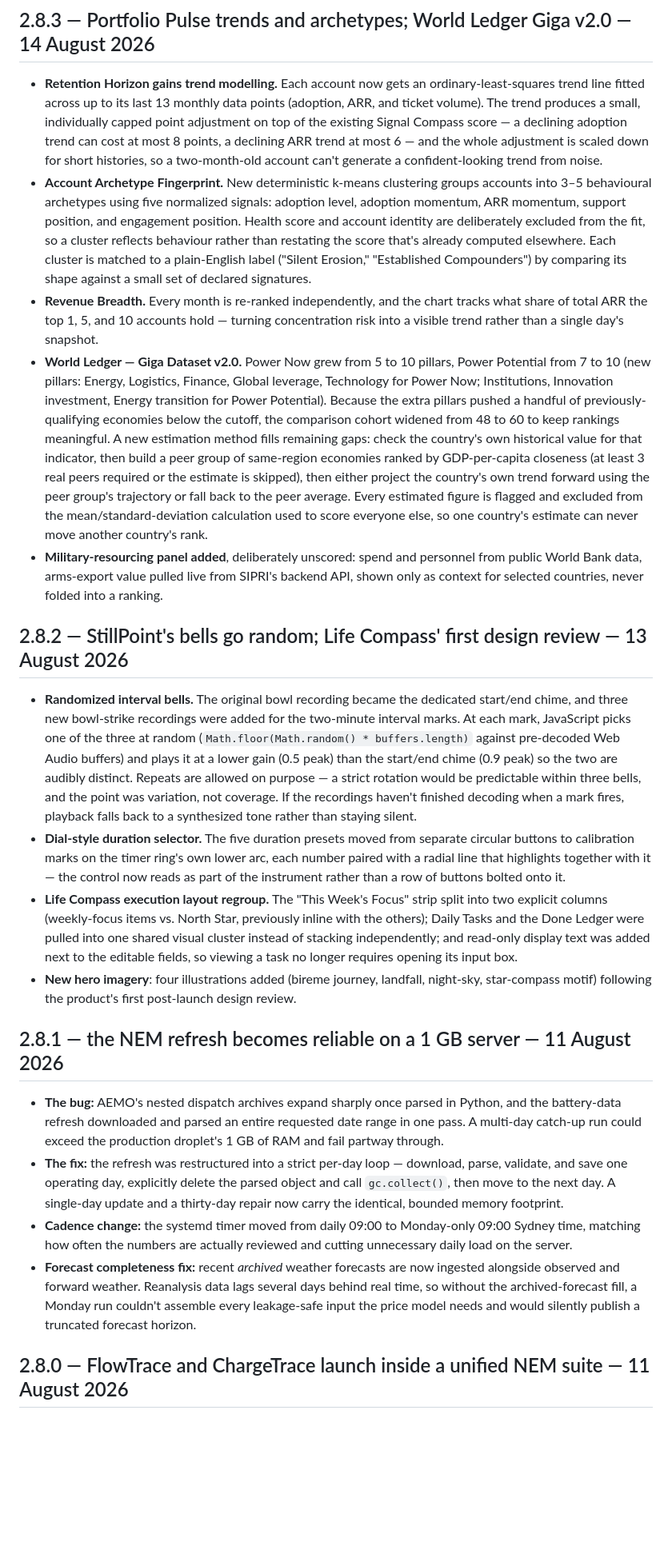
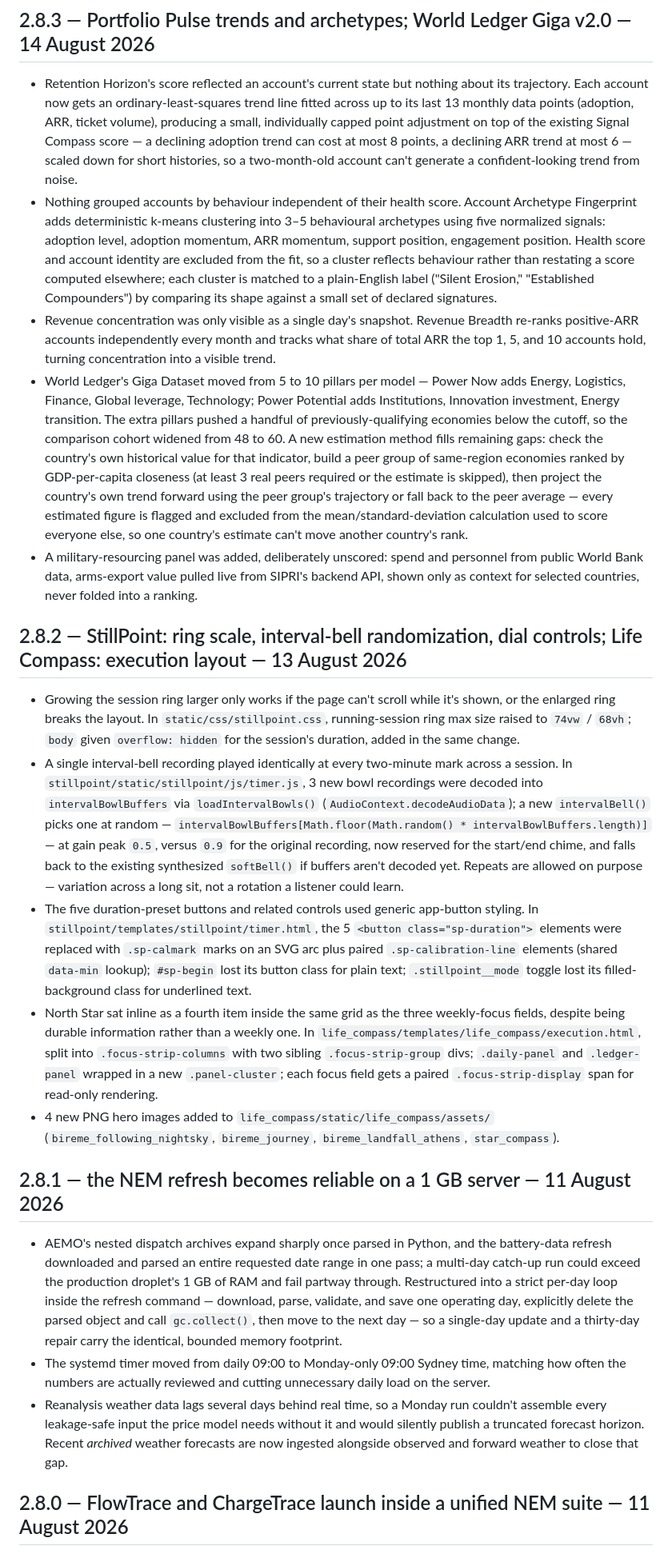
Before and after one commit to accidentalscientist/accidental-scientist-portfolio, a Markdown page: docs/RELEASE_NOTES.md, the part around one of its changes. Shown at 80% size. Drawn GitHub-style; blank space fills up the shorter version.

Commit message:
Release v2.8.4: updates to release notes.

```diff
--- a/docs/RELEASE_NOTES.md
+++ b/docs/RELEASE_NOTES.md
@@ -54,25 +60,25 @@ Release notes are the lab notebook for a product that keeps changing shape: a da
 
 ## 2.8.3 — Portfolio Pulse trends and archetypes; World Ledger Giga v2.0 — 14 August 2026
 
-- **Retention Horizon gains trend modelling.** Each account now gets an ordinary-least-squares trend line fitted across up to its last 13 monthly data points (adoption, ARR, and ticket volume). The trend produces a small, individually capped point adjustment on top of the existing Signal Compass score — a declining adoption trend can cost at most 8 points, a declining ARR trend at most 6 — and the whole adjustment is scaled down for short histories, so a two-month-old account can't generate a confident-looking trend from noise.
-- **Account Archetype Fingerprint.** New deterministic k-means clustering groups accounts into 3–5 behavioural archetypes using five normalized signals: adoption level, adoption momentum, ARR momentum, support position, and engagement position. Health score and account identity are deliberately excluded from the fit, so a cluster reflects behaviour rather than restating the score that's already computed elsewhere. Each cluster is matched to a plain-English label ("Silent Erosion," "Established Compounders") by comparing its shape against a small set of declared signatures.
-- **Revenue Breadth.** Every month is re-ranked independently, and the chart tracks what share of total ARR the top 1, 5, and 10 accounts hold — turning concentration risk into a visible trend rather than a single day's snapshot.
-- **World Ledger — Giga Dataset v2.0.** Power Now grew from 5 to 10 pillars, Power Potential from 7 to 10 (new pillars: Energy, Logistics, Finance, Global leverage, Technology for Power Now; Institutions, Innovation investment, Energy transition for Power Potential). Because the extra pillars pushed a handful of previously-qualifying economies below the cutoff, the comparison cohort widened from 48 to 60 to keep rankings meaningful. A new estimation method fills remaining gaps: check the country's own historical value for that indicator, then build a peer group of same-region economies ranked by GDP-per-capita closeness (at least 3 real peers required or the estimate is skipped), then either project the country's own trend forward using the peer group's trajectory or fall back to the peer average. Every estimated figure is flagged and excluded from the mean/standard-deviation calculation used to score everyone else, so one country's estimate can never move another country's rank.
-- **Military-resourcing panel added**, deliberately unscored: spend and personnel from public World Bank data, arms-export value pulled live from SIPRI's backend API, shown only as context for selected countries, never folded into a ranking.
+- Retention Horizon's score reflected an account's current state but nothing about its trajectory. Each account now gets an ordinary-least-squares trend line fitted across up to its last 13 monthly data points (adoption, ARR, ticket volume), producing a small, individually capped point adjustment on top of the existing Signal Compass score — a declining adoption trend can cost at most 8 points, a declining ARR trend at most 6 — scaled down for short histories, so a two-month-old account can't generate a confident-looking trend from noise.
+- Nothing grouped accounts by behaviour independent of their health score. Account Archetype Fingerprint adds deterministic k-means clustering into 3–5 behavioural archetypes using five normalized signals: adoption level, adoption momentum, ARR momentum, support position, engagement position. Health score and account identity are excluded from the fit, so a cluster reflects behaviour rather than restating a score computed elsewhere; each cluster is matched to a plain-English label ("Silent Erosion," "Established Compounders") by comparing its shape against a small set of declared signatures.
+- Revenue concentration was only visible as a single day's snapshot. Revenue Breadth re-ranks positive-ARR accounts independently every month and tracks what share of total ARR the top 1, 5, and 10 accounts hold, turning concentration into a visible trend.
+- World Ledger's Giga Dataset moved from 5 to 10 pillars per model — Power Now adds Energy, Logistics, Finance, Global leverage, Technology; Power Potential adds Institutions, Innovation investment, Energy transition. The extra pillars pushed a handful of previously-qualifying economies below the cutoff, so the comparison cohort widened from 48 to 60. A new estimation method fills remaining gaps: check the country's own historical value for that indicator, build a peer group of same-region economies ranked by GDP-per-capita closeness (at least 3 real peers required or the estimate is skipped), then project the country's own trend forward using the peer group's trajectory or fall back to the peer average — every estimated figure is flagged and excluded from the mean/standard-deviation calculation used to score everyone else, so one country's estimate can't move another country's rank.
+- A military-resourcing panel was added, deliberately unscored: spend and personnel from public World Bank data, arms-export value pulled live from SIPRI's backend API, shown only as context for selected countries, never folded into a ranking.
 
-## 2.8.2 — StillPoint's bells go random; Life Compass' first design review — 13 August 2026
+## 2.8.2 — StillPoint: ring scale, interval-bell randomization, dial controls; Life Compass: execution layout — 13 August 2026
 
-- **Randomized interval bells.** The original bowl recording became the dedicated start/end chime, and three new bowl-strike recordings were added for the two-minute interval marks. At each mark, JavaScript picks one of the three at random (`Math.floor(Math.random() * buffers.length)` against pre-decoded Web Audio buffers) and plays it at a lower gain (0.5 peak) than the start/end chime (0.9 peak) so the two are audibly distinct. Repeats are allowed on purpose — a strict rotation would be predictable within three bells, and the point was variation, not coverage. If the recordings haven't finished decoding when a mark fires, playback falls back to a synthesized tone rather than staying silent.
-- **Dial-style duration selector.** The five duration presets moved from separate circular buttons to calibration marks on the timer ring's own lower arc, each number paired with a radial line that highlights together with it — the control now reads as part of the instrument rather than a row of buttons bolted onto it.
-- **Life Compass execution layout regroup.** The "This Week's Focus" strip split into two explicit columns (weekly-focus items vs. North Star, previously inline with the others); Daily Tasks and the Done Ledger were pulled into one shared visual cluster instead of stacking independently; and read-only display text was added next to the editable fields, so viewing a task no longer requires opening its input box.
-- **New hero imagery**: four illustrations added (bireme journey, landfall, night-sky, star-compass motif) following the product's first post-launch design review.
+- Growing the session ring larger only works if the page can't scroll while it's shown, or the enlarged ring breaks the layout. In `static/css/stillpoint.css`, running-session ring max size raised to `74vw` / `68vh`; `body` given `overflow: hidden` for the session's duration, added in the same change.
+- A single interval-bell recording played identically at every two-minute mark across a session. In `stillpoint/static/stillpoint/js/timer.js`, 3 new bowl recordings were decoded into `intervalBowlBuffers` via `loadIntervalBowls()` (`AudioContext.decodeAudioData`); a new `intervalBell()` picks one at random — `intervalBowlBuffers[Math.floor(Math.random() * intervalBowlBuffers.length)]` — at gain peak `0.5`, versus `0.9` for the original recording, now reserved for the start/end chime, and falls back to the existing synthesized `softBell()` if buffers aren't decoded yet. Repeats are allowed on purpose — variation across a long sit, not a rotation a listener could learn.
+- The five duration-preset buttons and related controls used generic app-button styling. In `stillpoint/templates/stillpoint/timer.html`, the 5 `<button class="sp-duration">` elements were replaced with `.sp-calmark` marks on an SVG arc plus paired `.sp-calibration-line` elements (shared `data-min` lookup); `#sp-begin` lost its button class for plain text; `.stillpoint__mode` toggle lost its filled-background class for underlined text.
+- North Star sat inline as a fourth item inside the same grid as the three weekly-focus fields, despite being durable information rather than a weekly one. In `life_compass/templates/life_compass/execution.html`, split into `.focus-strip-columns` with two sibling `.focus-strip-group` divs; `.daily-panel` and `.ledger-panel` wrapped in a new `.panel-cluster`; each focus field gets a paired `.focus-strip-display` span for read-only rendering.
+- 4 new PNG hero images added to `life_compass/static/life_compass/assets/` (`bireme_following_nightsky`, `bireme_journey`, `bireme_landfall_athens`, `star_compass`).
 
 ## 2.8.1 — the NEM refresh becomes reliable on a 1 GB server — 11 August 2026
 
-- **The bug:** AEMO's nested dispatch archives expand sharply once parsed in Python, and the battery-data refresh downloaded and parsed an entire requested date range in one pass. A multi-day catch-up run could exceed the production droplet's 1 GB of RAM and fail partway through.
-- **The fix:** the refresh was restructured into a strict per-day loop — download, parse, validate, and save one operating day, explicitly delete the parsed object and call `gc.collect()`, then move to the next day. A single-day update and a thirty-day repair now carry the identical, bounded memory footprint.
-- **Cadence change:** the systemd timer moved from daily 09:00 to Monday-only 09:00 Sydney time, matching how often the numbers are actually reviewed and cutting unnecessary daily load on the server.
-- **Forecast completeness fix:** recent *archived* weather forecasts are now ingested alongside observed and forward weather. Reanalysis data lags several days behind real time, so without the archived-forecast fill, a Monday run couldn't assemble every leakage-safe input the price model needs and would silently publish a truncated forecast horizon.
+- AEMO's nested dispatch archives expand sharply once parsed in Python, and the battery-data refresh downloaded and parsed an entire requested date range in one pass; a multi-day catch-up run could exceed the production droplet's 1 GB of RAM and fail partway through. Restructured into a strict per-day loop inside the refresh command — download, parse, validate, and save one operating day, explicitly delete the parsed object and call `gc.collect()`, then move to the next day — so a single-day update and a thirty-day repair carry the identical, bounded memory footprint.
+- The systemd timer moved from daily 09:00 to Monday-only 09:00 Sydney time, matching how often the numbers are actually reviewed and cutting unnecessary daily load on the server.
+- Reanalysis weather data lags several days behind real time, so a Monday run couldn't assemble every leakage-safe input the price model needs without it and would silently publish a truncated forecast horizon. Recent *archived* weather forecasts are now ingested alongside observed and forward weather to close that gap.
 
 ## 2.8.0 — FlowTrace and ChargeTrace launch inside a unified NEM suite — 11 August 2026
 
```
Also changed, not shown: other parts of docs/RELEASE_NOTES.md (+29 -18 lines).
